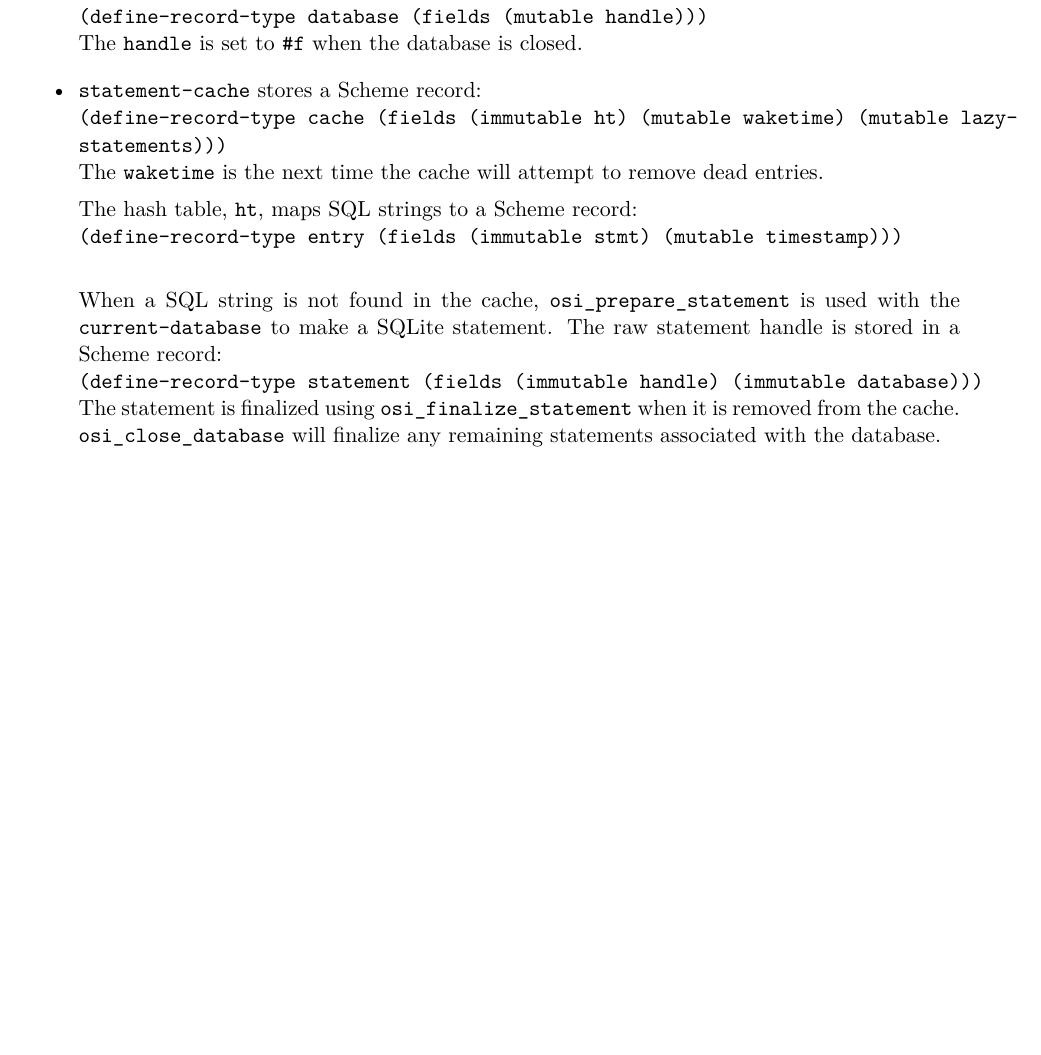
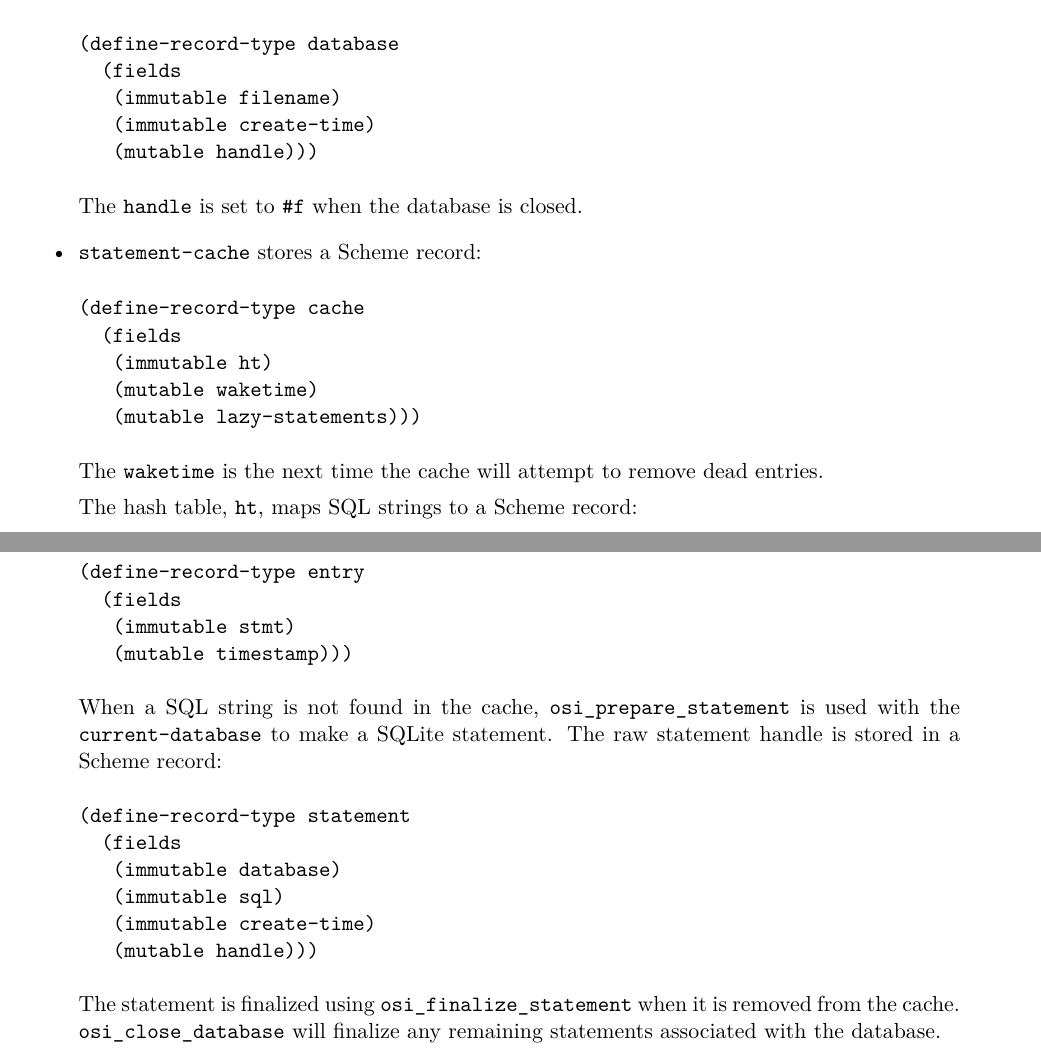
Before and after one commit to becls/swish, a LaTeX thesis (doc/swish.tex, which reads doc/swish/db.tex): part of page 95 of 134 before the commit and two parts of pages 95 and 96 of 135 after it, the two joined at a grey line, cut so that both start at the same text, the shorter picture padded with empty space. Compiled offline with pdfLaTeX.

Commit message:
use sealed records when possible for greater efficiency

```diff
--- a/doc/swish/db.tex
+++ b/doc/swish/db.tex
@@ -101,31 +101,50 @@ guardian via \code{make-foreign-handle-guardian}.
 \paragraph* {dictionary parameters}\index{db!parameters}
 \begin{itemize}
 
-\item \code{current-database} stores a Scheme record:\newline
-  \code{(define-record-type database (fields (mutable
-    handle)))}\newline The \code{handle} is set to \code{\#f} when
-  the database is closed.
+\item \code{current-database} stores a Scheme record:
+  \begin{alltt}
+(define-record-type database
+  (fields
+   (immutable filename)
+   (immutable create-time)
+   (mutable handle)))
+  \end{alltt}\antipar
+  The \code{handle} is set to \code{\#f} when the database is closed.
 
-\item \code{statement-cache} stores a Scheme record:\newline
-  \code{(define-record-type cache (fields (immutable ht) (mutable
-    waketime) (mutable lazy-statements)))}\newline
+\item \code{statement-cache} stores a Scheme record:
+  \begin{alltt}
+(define-record-type cache
+  (fields
+   (immutable ht)
+   (mutable waketime)
+   (mutable lazy-statements)))
+  \end{alltt}\antipar
   The \code{waketime} is the next time the cache will attempt to
   remove dead entries.
 
-  The hash table, \code{ht}, maps SQL strings to a Scheme
-  record:\newline \code{(define-record-type entry (fields
-    (immutable stmt) (mutable timestamp)))}\newline
+  The hash table, \code{ht}, maps SQL strings to a Scheme record:
+  \begin{alltt}
+(define-record-type entry
+  (fields
+   (immutable stmt)
+   (mutable timestamp)))
+  \end{alltt}\antipar
 
   When a SQL string is not found in the cache,
   \code{osi\_prepare\_statement} is used with the
   \code{current-database} to make a SQLite statement. The raw
-  statement handle is stored in a Scheme record:\newline
-  \code{(define-record-type statement (fields (immutable handle)
-    (immutable database)))}\newline
-  The statement is finalized using
-  \code{osi\_finalize\_statement} when it is removed from the
-  cache. \code{osi\_close\_database} will finalize any remaining
-  statements associated with the database.
+  statement handle is stored in a Scheme record:
+  \begin{alltt}
+(define-record-type statement
+  (fields
+   (immutable database)
+   (immutable sql)
+   (immutable create-time)
+   (mutable handle)))
+  \end{alltt}\antipar
+  The statement is finalized using \code{osi\_finalize\_statement}
+  when it is removed from the cache. \code{osi\_close\_database} will
+  finalize any remaining statements associated with the database.
 
   When a SQL string is found in the cache, the entry's
   \code{timestamp} is updated. Entries older than 5 minutes will
```
Also changed, not shown: 5 other files.
